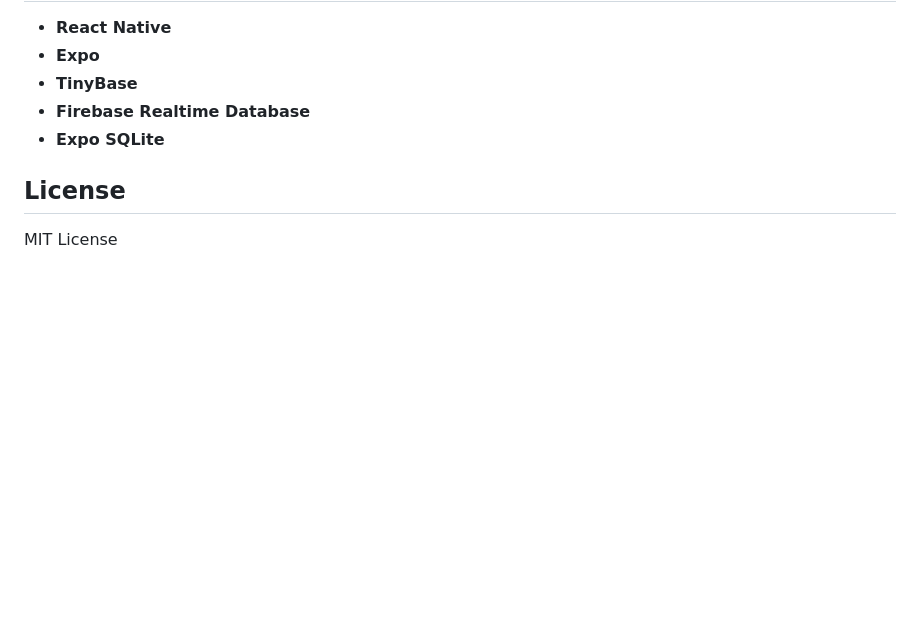
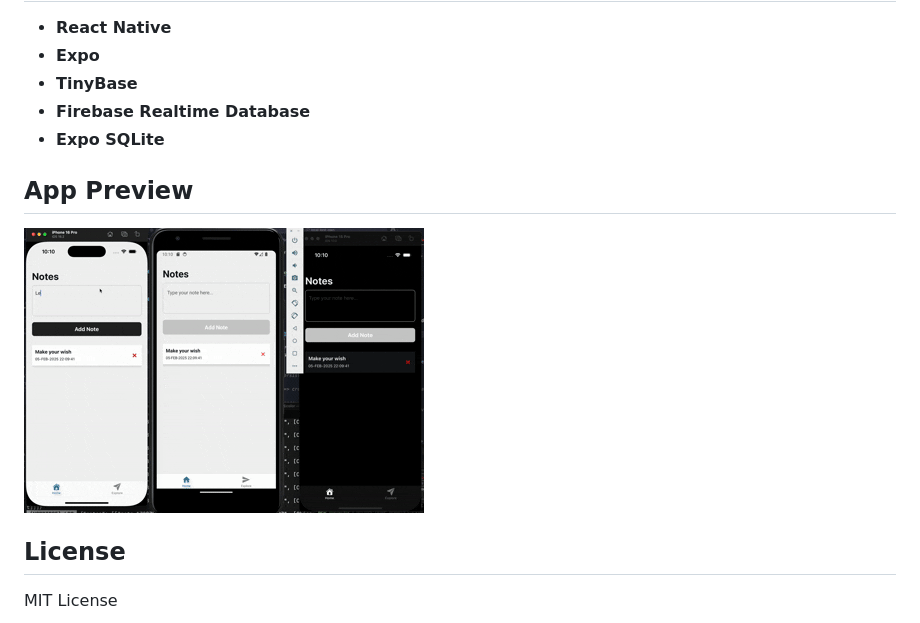
Before and after one commit to rahadkc/local-first-React-native-notes, a Markdown page: README.md, the part around the change. Drawn GitHub-style; pictures changed too: assets/images/app-preview.gif (added); blank space fills up the shorter version.

Commit message:
Update readme, add app preview gif

```diff
--- a/README.md
+++ b/README.md
@@ -38,6 +38,9 @@ This is a **React Native** offline-first task management app using **TinyBase**,
 - **Firebase Realtime Database**
 - **Expo SQLite**
 
+## App Preview
+![App Preview](https://github.com/rahadkc/local-first-React-native-notes/blob/main/assets/images/app-preview.gif)
+
 ## License
 MIT License
 
```
